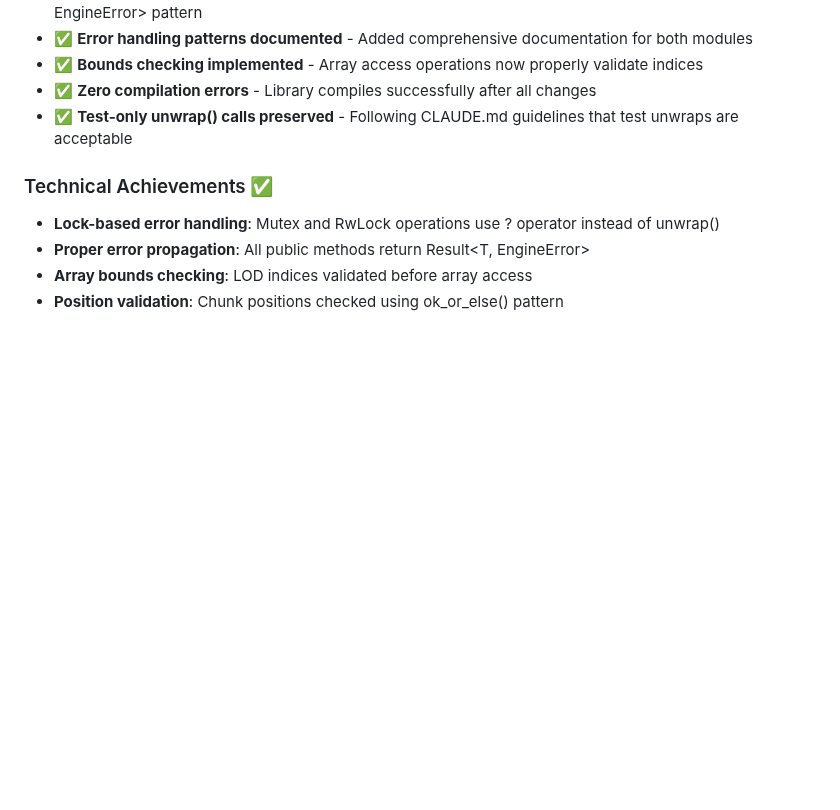
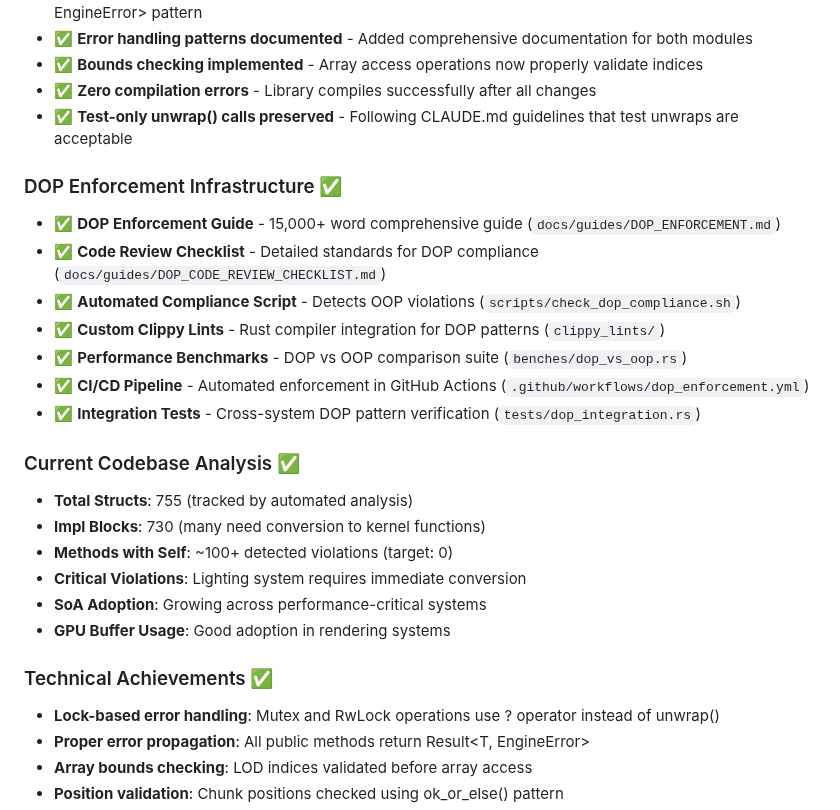
Before and after one commit to noahsabaj/earth-engine, a Markdown page: docs/status/CURRENT.md, the part around the change. Rendered like a GitHub page; blank space fills up the shorter version.

```diff
--- a/docs/status/CURRENT.md
+++ b/docs/status/CURRENT.md
@@ -17,6 +17,23 @@
 - ✅ **Bounds checking implemented** - Array access operations now properly validate indices
 - ✅ **Zero compilation errors** - Library compiles successfully after all changes
 - ✅ **Test-only unwrap() calls preserved** - Following CLAUDE.md guidelines that test unwraps are acceptable
+
+### DOP Enforcement Infrastructure ✅
+- ✅ **DOP Enforcement Guide** - 15,000+ word comprehensive guide (`docs/guides/DOP_ENFORCEMENT.md`)
+- ✅ **Code Review Checklist** - Detailed standards for DOP compliance (`docs/guides/DOP_CODE_REVIEW_CHECKLIST.md`)
+- ✅ **Automated Compliance Script** - Detects OOP violations (`scripts/check_dop_compliance.sh`)
+- ✅ **Custom Clippy Lints** - Rust compiler integration for DOP patterns (`clippy_lints/`)
+- ✅ **Performance Benchmarks** - DOP vs OOP comparison suite (`benches/dop_vs_oop.rs`)
+- ✅ **CI/CD Pipeline** - Automated enforcement in GitHub Actions (`.github/workflows/dop_enforcement.yml`)
+- ✅ **Integration Tests** - Cross-system DOP pattern verification (`tests/dop_integration.rs`)
+
+### Current Codebase Analysis ✅
+- **Total Structs**: 755 (tracked by automated analysis)
+- **Impl Blocks**: 730 (many need conversion to kernel functions)
+- **Methods with Self**: ~100+ detected violations (target: 0)
+- **Critical Violations**: Lighting system requires immediate conversion
+- **SoA Adoption**: Growing across performance-critical systems
+- **GPU Buffer Usage**: Good adoption in rendering systems
 
 ### Technical Achievements ✅
 - **Lock-based error handling**: Mutex and RwLock operations use ? operator instead of unwrap()
```
Also changed, not shown: docs/sprints/SPRINT_37_DOP_REALITY_CHECK.md (added, +293 -0 lines).
